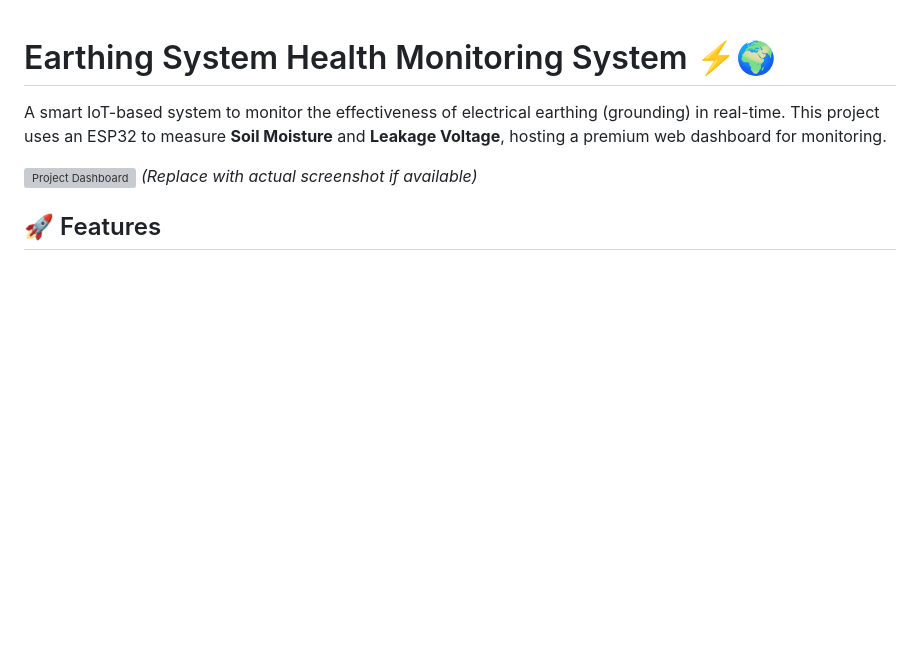
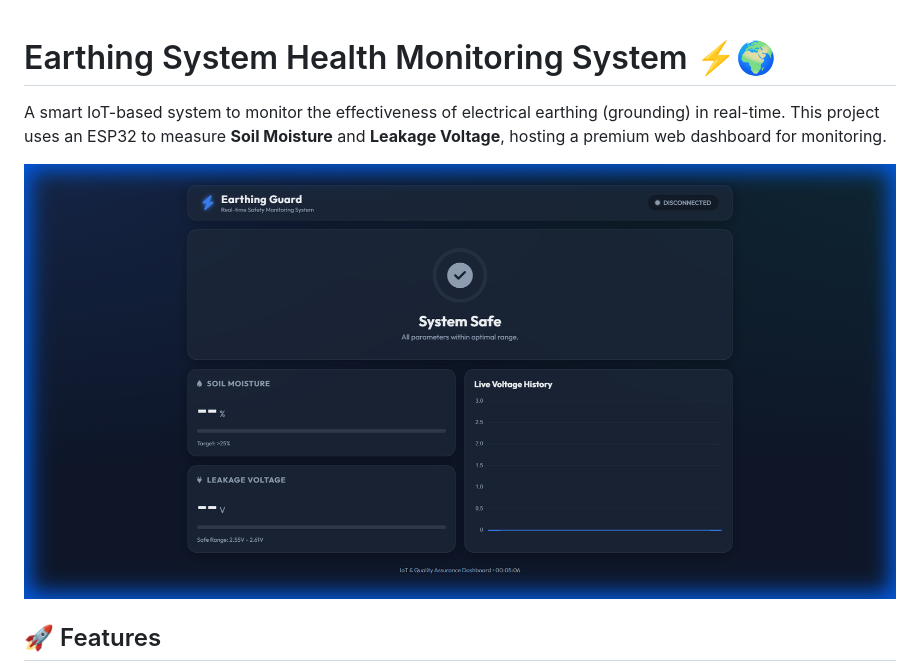
Before and after one commit to Dakshit06/EARTHING-SYSTEM-HEALTH-MONITORING, a Markdown page: README.md, the part around the change. Drawn GitHub-style; pictures changed too: dashboard_preview.png (added); blank space fills up the shorter version; grey boxes are pictures that could not be loaded.

Commit message:
Add dashboard screenshot to README

```diff
--- a/README.md
+++ b/README.md
@@ -2,8 +2,7 @@
 
 A smart IoT-based system to monitor the effectiveness of electrical earthing (grounding) in real-time. This project uses an ESP32 to measure **Soil Moisture** and **Leakage Voltage**, hosting a premium web dashboard for monitoring.
 
-![Project Dashboard](https://github.com/Dakshit06/EARTHING-SYSTEM-HEALTH-MONITORING/assets/placeholder-image.png)
-*(Replace with actual screenshot if available)*
+![Project Dashboard](dashboard_preview.png)
 
 ## 🚀 Features
 - **Real-Time Monitoring**: Live visualization of Soil Moisture (%) and Leakage Voltage (V).
```
